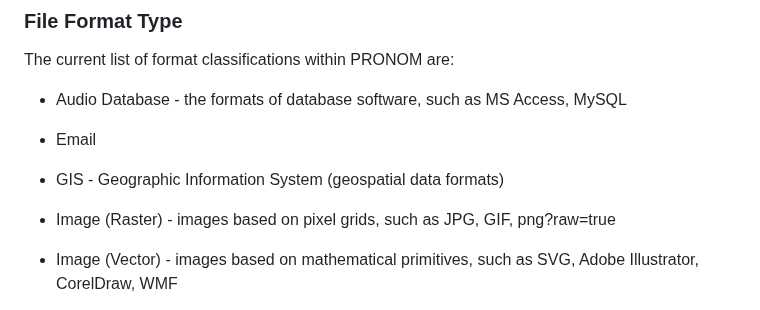
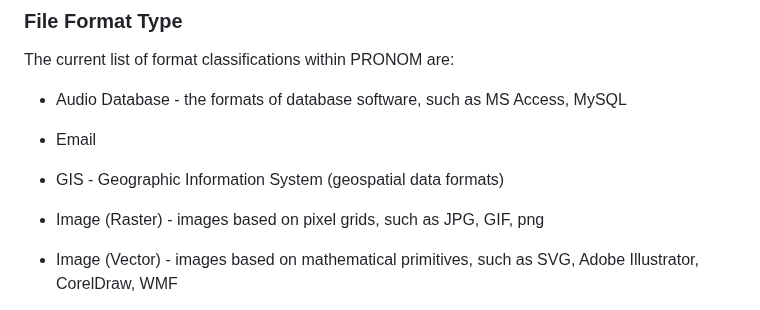
Before and after one commit to digital-preservation/PRONOM_Research, a Markdown page: Resources/Starter_Pack.md, the part around one of its changes. Drawn GitHub-style.

```diff
--- a/Resources/Starter_Pack.md
+++ b/Resources/Starter_Pack.md
@@ -450,7 +450,7 @@ The current list of format classifications within PRONOM are:
 
 -   GIS - Geographic Information System (geospatial data formats)
 
--   Image (Raster) - images based on pixel grids, such as JPG, GIF, png?raw=true
+-   Image (Raster) - images based on pixel grids, such as JPG, GIF, png
 
 -   Image (Vector) - images based on mathematical primitives, such as SVG, Adobe Illustrator, CorelDraw, WMF
 
```
Also changed, not shown: other parts of Resources/Starter_Pack.md (+2 -2 lines).
